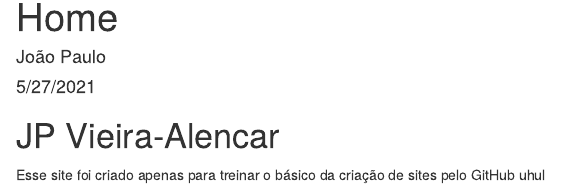
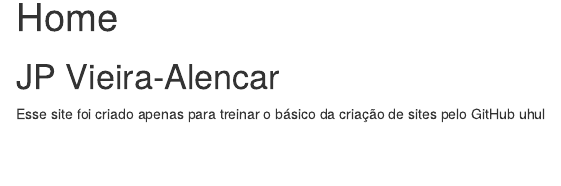
Before and after one commit to joao-svalencar/ODB, an R Markdown document (docs/index.Rmd): the page in a window 1100 px wide, from its top. Rendered offline with R 4.5, knitr and Pandoc, with nearby package versions.

Commit message:
minor changes 3

```diff
--- a/docs/index.Rmd
+++ b/docs/index.Rmd
@@ -1,7 +1,5 @@
 ---
 title: "Home"
-author: "João Paulo"
-date: "5/27/2021"
 output: html_document
 ---
 
```
Also changed, not shown: 1 other file.
